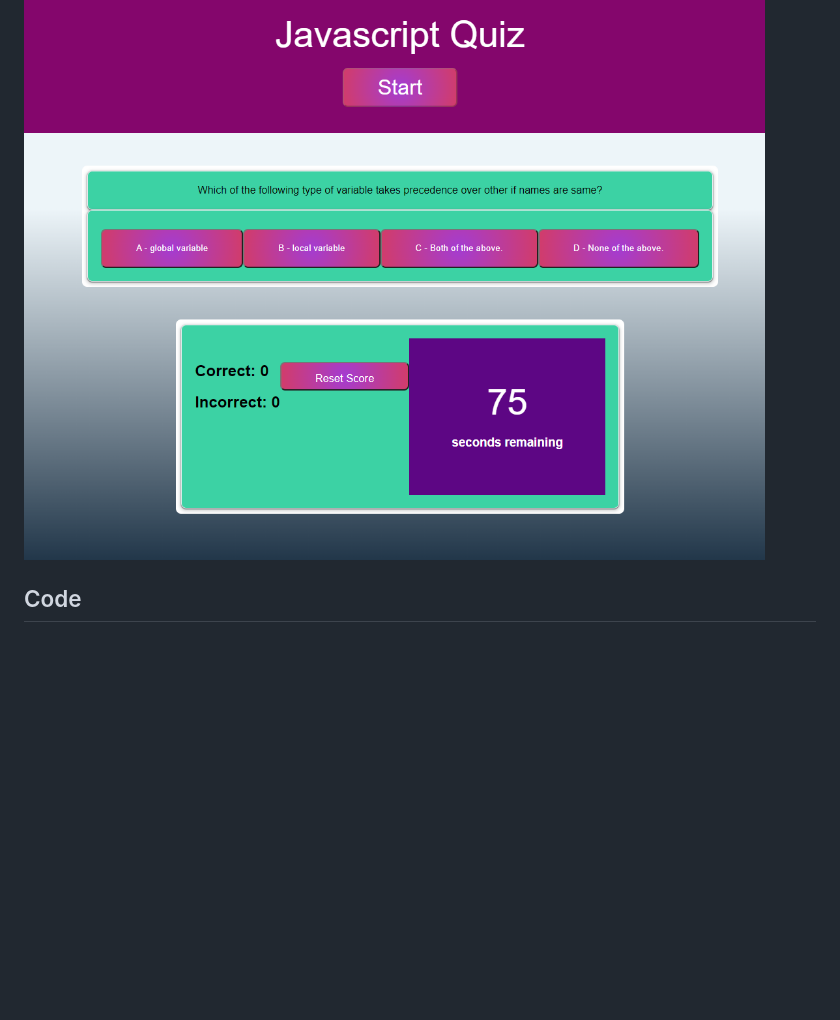
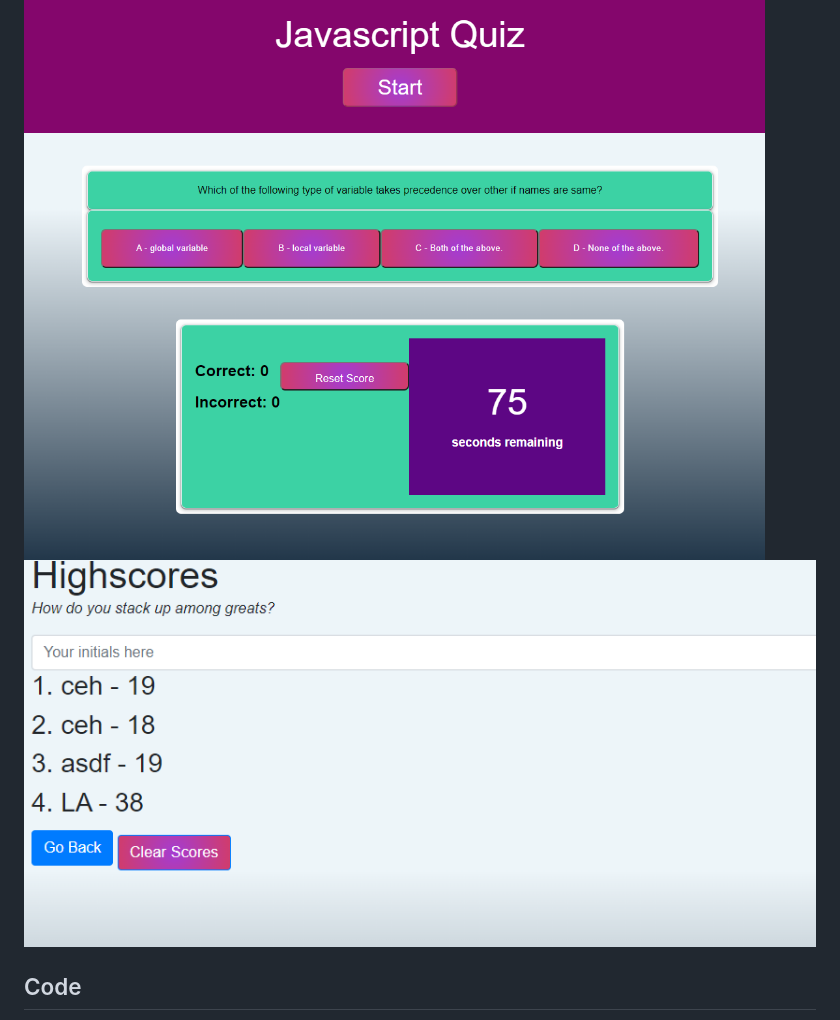
Before and after one commit to laurenagra/Quiz-Time, a Markdown page: README.md, the part around the change. Drawn GitHub-style; pictures changed too: quiz-highscore.png (added); blank space fills up the shorter version.

Commit message:
Update screenshots in READme

```diff
--- a/README.md
+++ b/README.md
@@ -16,6 +16,8 @@
 
 ## Screenshots
 ![This is an image](./java-quiz.png)
+![Highscore page!](./quiz-highscore.png)
+
 
 ## Code
 - HTML
```
